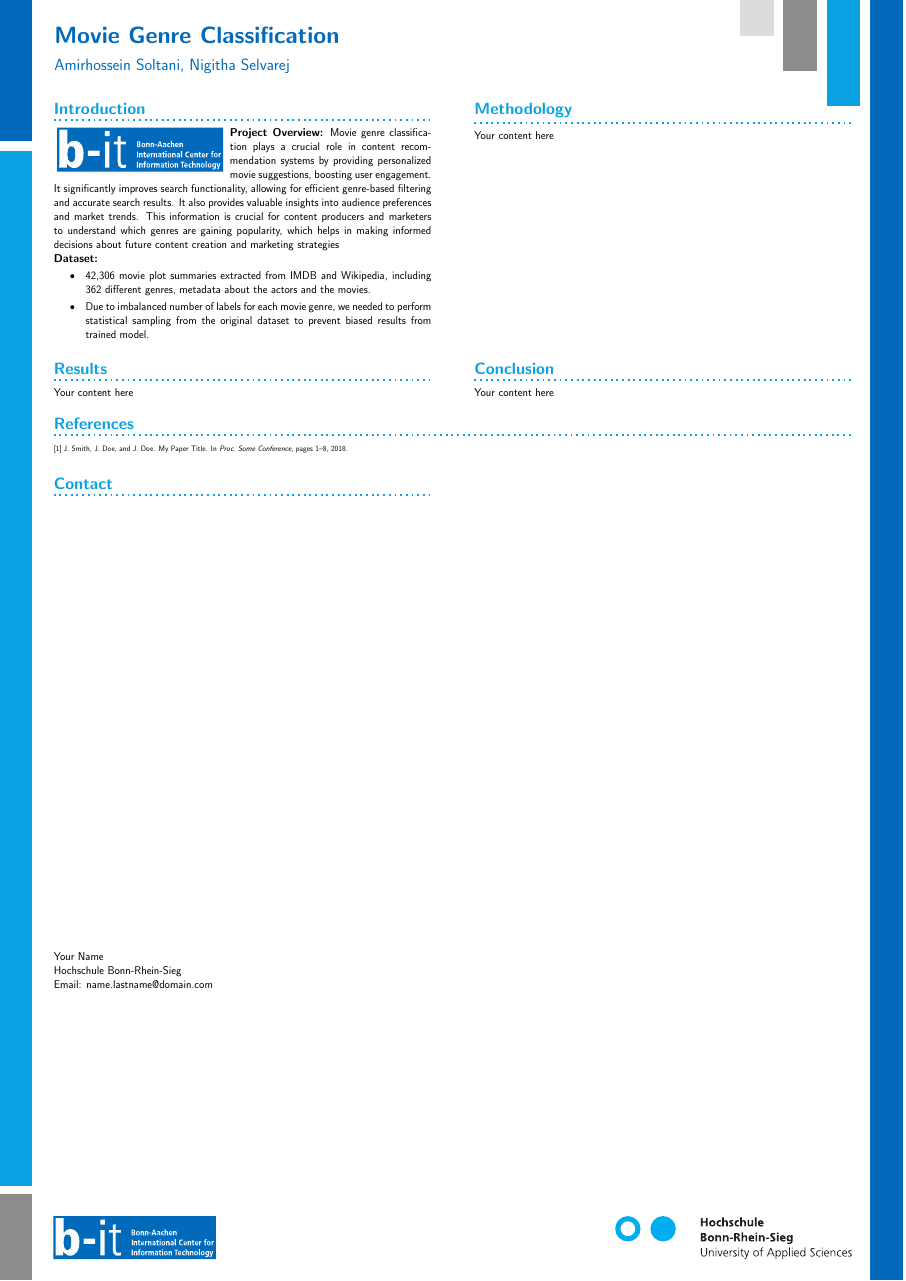
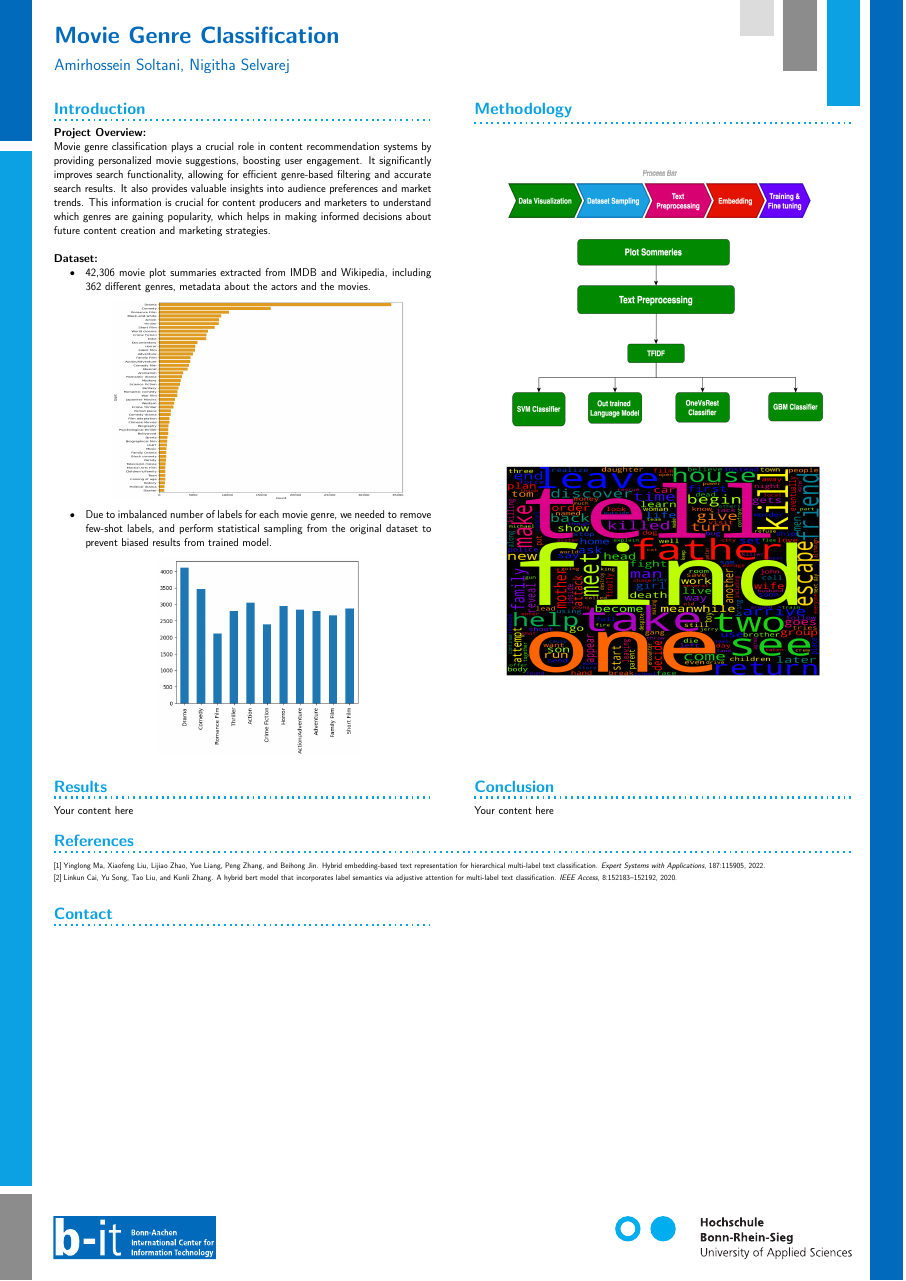
Before and after one commit to AmirhosseinSoltan/NLP-SS2024, a LaTeX poster (poster-template/hbrs-poster.tex, which reads poster-template/references.bib, poster-template/subfiles/section1.tex, poster-template/subfiles/section2.tex): the whole page. Compiled offline with pdfLaTeX; a LaTeX package or settings file that is missing is left out.

Commit message:
poster updated

```diff
--- a/poster-template/hbrs-poster.tex
+++ b/poster-template/hbrs-poster.tex
@@ -12,6 +12,7 @@
 \usepackage{wrapfig}
 \usepackage{enumitem}
 \usepackage{subfiles}
+\usepackage{graphicx}
 \usepackage{url}
 \usepackage{tikz}
 \usepackage{listings}
--- a/poster-template/references.bib
+++ b/poster-template/references.bib
@@ -1,7 +1,13 @@
-@inproceedings{doe2018,
-    author = {Smith, J. and Doe, J. and Doe, J.},
-    booktitle = {Proc. Some Conference},
-    pages = {1--8},
-    title = {{My Paper Title}},
-    year = {2018}
-}
+%% This BibTeX bibliography file was created using BibDesk.
+%% https://bibdesk.sourceforge.io/
+
+%% Created for amir at 2024-06-21 11:43:26 +0200
+
+
+%% Saved with string encoding Unicode (UTF-8)
+
+
+
+@article{MA2022115905,
+	abstract = {Many real-world text classification tasks often deal with a large number of closely related categories organized in a hierarchical structure or taxonomy. Hierarchical multi-label text classification (HMTC) has become rather challenging when it requires handling large sets of closely related categories. The structural features of all categories in the entire hierarchy and the word semantics of their category labels are very helpful in improving text classification accuracy over large sets of closely related categories, which has been neglected in most of existing HMTC approaches. In this paper, we present a hybrid embedding-based text representation for HMTC with high accuracy. First, the hybrid embedding consists of both graph embedding of categories in the hierarchy and their word embedding of category labels. The Structural Deep Network Embedding-based graph embedding model is used to simultaneously encode the global and local structural features of a given category in the whole hierarchy for making the category structurally discriminable. We further use the word embedding technique to encode the word semantics of each category label in the hierarchy for making different categories semantically discriminable. Second, we presented a level-by-level HMTC approach based on the bidirectional Gated Recurrent Unit network model together with the hybrid embedding that is used to learn the representation of the text level-by-level. Last but not least, extensive experiments were made over five large-scale real-world datasets in comparison with the state-of-the-art hierarchical and flat multi-label text classification approaches, and the experimental results show that our approach is very competitive to the state-of-the-art approaches in classification accuracy, in particular maintaining computational costs while achieving superior performance.},
+	author = {Yinglong Ma and Xiaofeng Liu and Lijiao Zhao and Yue Liang and Peng Zhang and Beihong Jin},
@@ -7,0 +18,4 @@
+	journal = {Expert Systems with Applications},
+	keywords = {Hierarchical classification, Text classification, Multi-label classification, Graph embedding, Hybrid embedding},
+	pages = {115905},
+	title = {Hybrid embedding-based text representation for hierarchical multi-label text classification},
@@ -7,0 +29 @@
+	author = {Cai, Linkun and Song, Yu and Liu, Tao and Zhang, Kunli},
@@ -7,0 +33 @@
+	journal = {IEEE Access},
--- a/poster-template/subfiles/section1.tex
+++ b/poster-template/subfiles/section1.tex
@@ -22,8 +23,13 @@
         \begin{itemize}
             \item 42,306 movie plot summaries extracted from IMDB and Wikipedia,
             including 362 different genres, metadata about the actors and the movies.
-            \item Due to imbalanced number of labels for each movie genre, we needed to perform statistical sampling from the original dataset to prevent biased results from trained model.
-
+            \begin{tikzfigure}
+                \includegraphics[width=0.325\textwidth, height=0.155\textheight]{figures/output.png}
+            \end{tikzfigure}
+            \item Due to imbalanced number of labels for each movie genre, we needed to remove few-shot labels, and perform statistical sampling from the original dataset to prevent biased results from trained model.
+            \begin{tikzfigure}
+                \includegraphics[width=0.225\textwidth, height=0.155\textheight]{figures/output2.png}
+            \end{tikzfigure}
         \end{itemize}
 
 
--- a/poster-template/subfiles/section2.tex
+++ b/poster-template/subfiles/section2.tex
@@ -3,6 +3,12 @@
 \begin{document}
     \block{ Methodology}
     {
-        Your content here
+        \begin{tikzfigure}
+            \includegraphics[width=0.4\textwidth, height=0.245\textheight]{figures/Unbenanntes Diagramm.png}
+        \end{tikzfigure}
+
+        \begin{tikzfigure}
+            \includegraphics[width=0.35\textwidth, height=0.165\textheight]{figures/wordcloud.png}
+        \end{tikzfigure}
     }
 \end{document}
```
Also changed, not shown: poster-template/figures/Unbenanntes Diagramm.png (added), poster-template/figures/output.png (added), poster-template/figures/output2.png (added), poster-template/figures/wordcloud.png (added), poster-template/hbrs-poster.bbl, poster-template/hbrs-poster.pdf, poster-template/references.bib (20 more changed lines), poster-template/subfiles/section1.tex (15 more changed lines), 6 other files.
